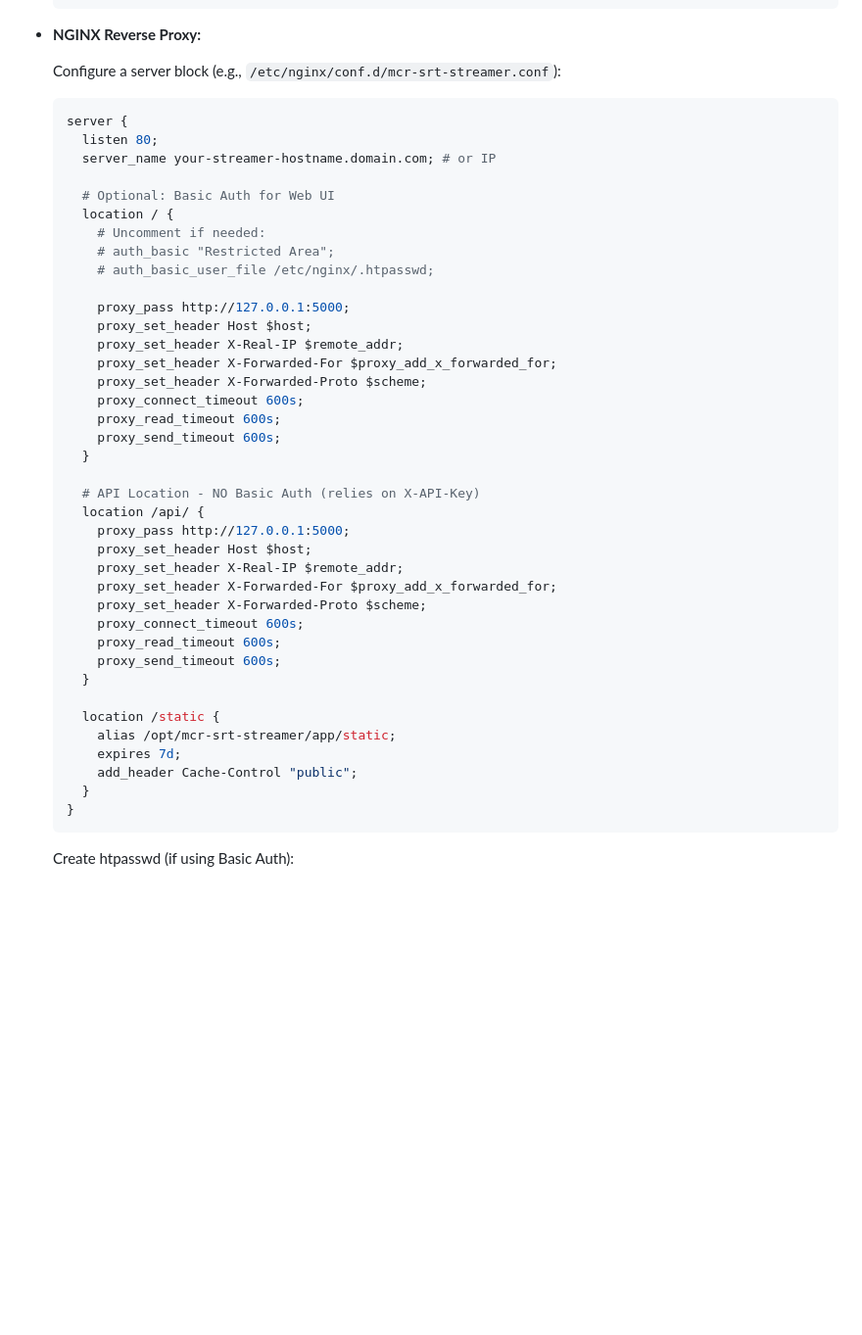
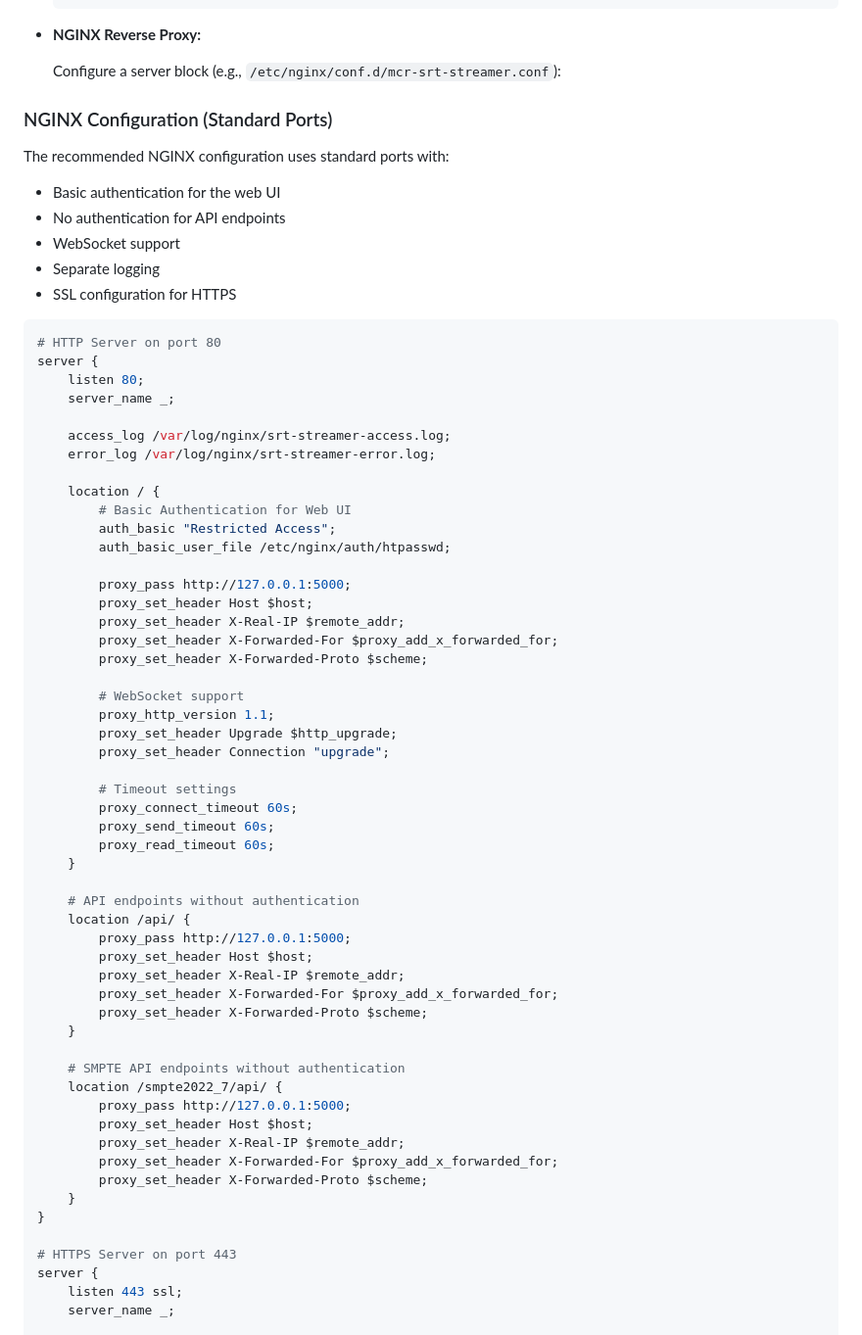
Before and after one commit to nt74/mcr-srt-streamer, a Markdown page: README.md, the part around one of its changes. Shown at 98% size. GitHub-like rendering; blank space fills up the shorter version.

````diff
--- a/README.md
+++ b/README.md
@@ -271,46 +271,68 @@ deactivate
 
     Configure a server block (e.g., `/etc/nginx/conf.d/mcr-srt-streamer.conf`):
 
-    ```nginx
-    server {
-      listen 80;
-      server_name your-streamer-hostname.domain.com; # or IP
 
-      # Optional: Basic Auth for Web UI
-      location / {
-        # Uncomment if needed:
-        # auth_basic "Restricted Area";
-        # auth_basic_user_file /etc/nginx/.htpasswd;
+### NGINX Configuration (Standard Ports)
+
+The recommended NGINX configuration uses standard ports with:
+- Basic authentication for the web UI
+- No authentication for API endpoints
+- WebSocket support
+- Separate logging
+- SSL configuration for HTTPS
+
+```nginx
+# HTTP Server on port 80
+server {
+    listen 80;
+    server_name _;
+
+    access_log /var/log/nginx/srt-streamer-access.log;
+    error_log /var/log/nginx/srt-streamer-error.log;
+
+    location / {
+        # Basic Authentication for Web UI
+        auth_basic "Restricted Access";
+        auth_basic_user_file /etc/nginx/auth/htpasswd;
 
         proxy_pass http://127.0.0.1:5000;
         proxy_set_header Host $host;
         proxy_set_header X-Real-IP $remote_addr;
         proxy_set_header X-Forwarded-For $proxy_add_x_forwarded_for;
         proxy_set_header X-Forwarded-Proto $scheme;
-        proxy_connect_timeout 600s;
-        proxy_read_timeout 600s;
-        proxy_send_timeout 600s;
-      }
 
-      # API Location - NO Basic Auth (relies on X-API-Key)
-      location /api/ {
+        # WebSocket support
+        proxy_http_version 1.1;
+        proxy_set_header Upgrade $http_upgrade;
+        proxy_set_header Connection "upgrade";
+
+        # Timeout settings
+        proxy_connect_timeout 60s;
+        proxy_send_timeout 60s;
+        proxy_read_timeout 60s;
+    }
+
+    # API endpoints without authentication
+    location /api/ {
         proxy_pass http://127.0.0.1:5000;
         proxy_set_header Host $host;
         proxy_set_header X-Real-IP $remote_addr;
         proxy_set_header X-Forwarded-For $proxy_add_x_forwarded_for;
         proxy_set_header X-Forwarded-Proto $scheme;
-        proxy_connect_timeout 600s;
-        proxy_read_timeout 600s;
-        proxy_send_timeout 600s;
-      }
+    }
 
-      location /static {
-        alias /opt/mcr-srt-streamer/app/static;
-        expires 7d;
-        add_header Cache-Control "public";
-      }
+    # SMPTE API endpoints without authentication
+    location /smpte2022_7/api/ {
+        proxy_pass http://127.0.0.1:5000;
+        proxy_set_header Host $host;
+        proxy_set_header X-Real-IP $remote_addr;
+        proxy_set_header X-Forwarded-For $proxy_add_x_forwarded_for;
+        proxy_set_header X-Forwarded-Proto $scheme;
     }
-    ```
+}
 
-    Create htpasswd (if using Basic Auth):
+# HTTPS Server on port 443
+server {
+    listen 443 ssl;
+    server_name _;
 
````
Also changed, not shown: other parts of README.md (+93 -6 lines).
